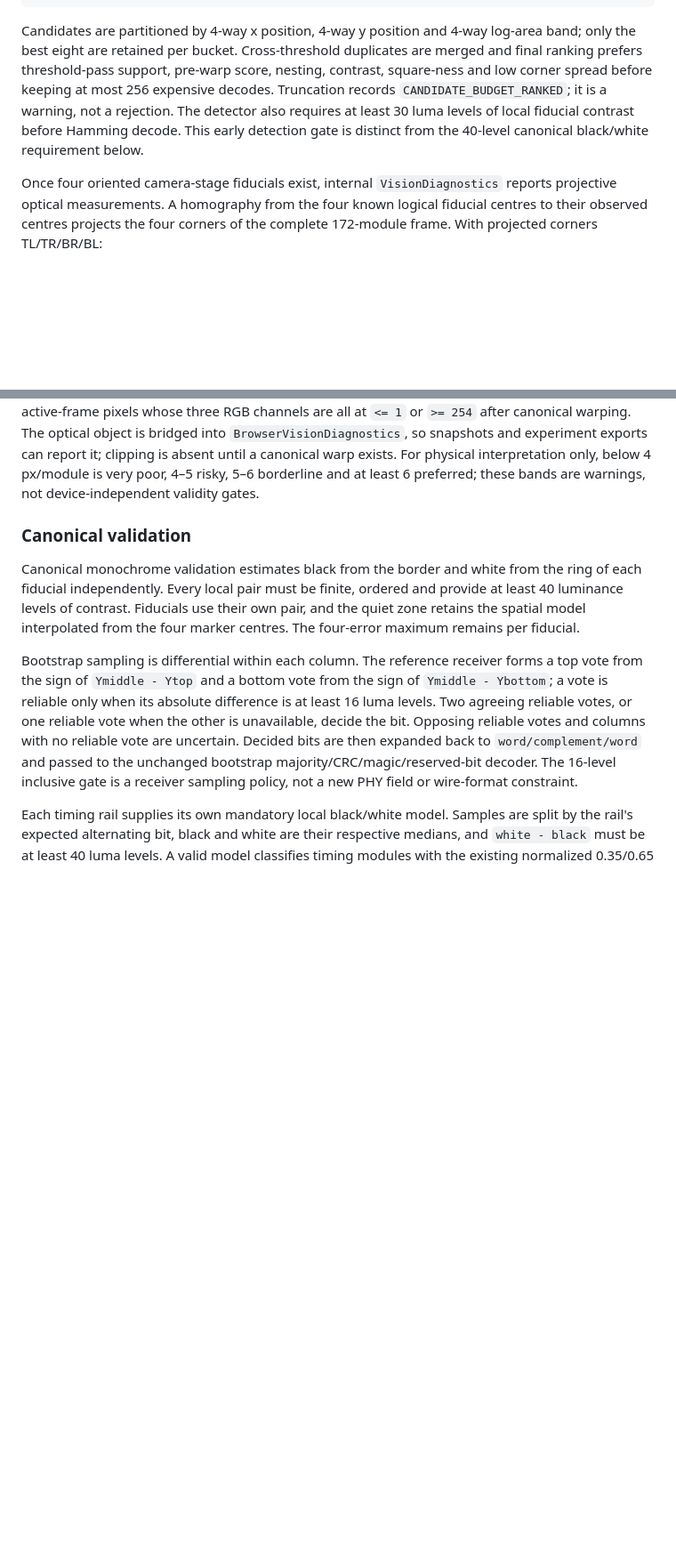
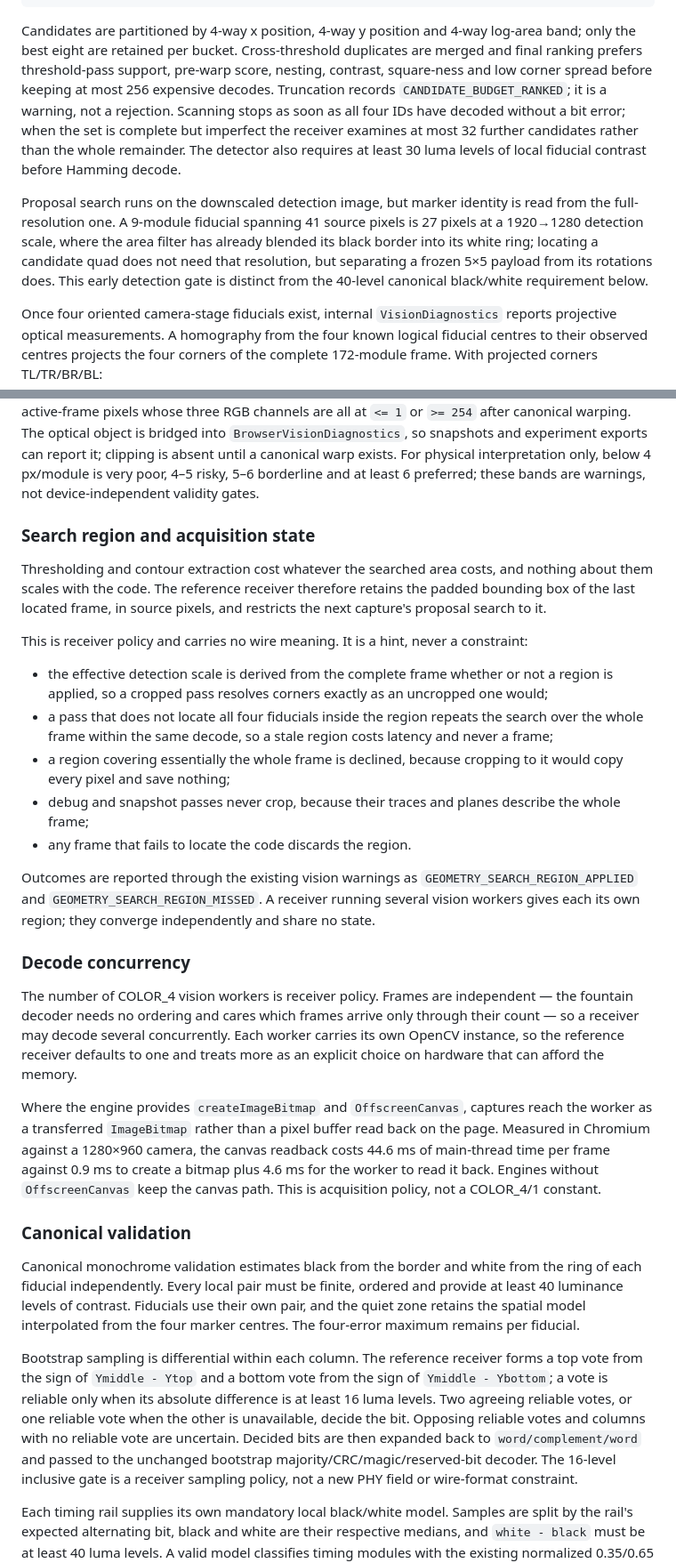
Before and after one commit to ThomasSerna/color-visual-transfer-protocol, a Markdown page: docs/technical/color4-protocol.md, 2 parts joined by grey strips. Shown at 89% size. Drawn GitHub-style; blank space fills up the shorter version.

Commit message:
docs(color4): record the acquisition policies this branch added
The search region, decode concurrency and bitmap capture path are all receiver
policy with no wire meaning, so they belong in the vision-pipeline part of the
COLOR_4/1 specification rather than anywhere normative. The full-resolution
fiducial decode and the bounded candidate sweep are recorded alongside the
ranking rules they modify.

`benchmarking.md` gains the two machine-readable records `test:color4` now
prints and a note on reading acquisition throughput: a run whose vision
submissions are a small fraction of its captures is reporting that the receiver
never saw most of the stream, which is easy to mistake for a carrier failure and
was exactly the misreading that motivated this work.

Co-Authored-By: Claude Opus 5 <noreply@anthropic.com>
Claude-Session: https://claude.ai/code/session_013enRcCsnuBj9Wp9GM37SL1

```diff
--- a/docs/technical/color4-protocol.md
+++ b/docs/technical/color4-protocol.md
@@ -261,9 +261,18 @@ log-area band; only the best eight are retained per bucket. Cross-threshold
 duplicates are merged and final ranking prefers threshold-pass support,
 pre-warp score, nesting, contrast, square-ness and low corner spread before
 keeping at most 256 expensive decodes. Truncation records
-`CANDIDATE_BUDGET_RANKED`; it is a warning, not a rejection. The detector also
-requires at least 30 luma levels of local fiducial contrast before Hamming
-decode. This early detection gate is distinct from the 40-level canonical
+`CANDIDATE_BUDGET_RANKED`; it is a warning, not a rejection. Scanning stops as
+soon as all four IDs have decoded without a bit error; when the set is complete
+but imperfect the receiver examines at most 32 further candidates rather than
+the whole remainder. The detector also requires at least 30 luma levels of local
+fiducial contrast before Hamming decode.
+
+Proposal search runs on the downscaled detection image, but marker identity is
+read from the full-resolution one. A 9-module fiducial spanning 41 source pixels
+is 27 pixels at a 1920→1280 detection scale, where the area filter has already
+blended its black border into its white ring; locating a candidate quad does not
+need that resolution, but separating a frozen 5×5 payload from its rotations
+does. This early detection gate is distinct from the 40-level canonical
 black/white requirement below.
 
 Once four oriented camera-stage fiducials exist, internal `VisionDiagnostics`
@@ -290,6 +299,49 @@ in `[0,1]` of active-frame pixels whose three RGB channels are all at `<= 1` or
 clipping is absent until a canonical warp exists. For physical interpretation only, below
 4 px/module is very poor, 4–5 risky, 5–6 borderline and at least 6 preferred;
 these bands are warnings, not device-independent validity gates.
+
+### Search region and acquisition state
+
+Thresholding and contour extraction cost whatever the searched area costs, and
+nothing about them scales with the code. The reference receiver therefore
+retains the padded bounding box of the last located frame, in source pixels, and
+restricts the next capture's proposal search to it.
+
+This is receiver policy and carries no wire meaning. It is a hint, never a
+constraint:
+
+- the effective detection scale is derived from the complete frame whether or
+  not a region is applied, so a cropped pass resolves corners exactly as an
+  uncropped one would;
+- a pass that does not locate all four fiducials inside the region repeats the
+  search over the whole frame within the same decode, so a stale region costs
+  latency and never a frame;
+- a region covering essentially the whole frame is declined, because cropping to
+  it would copy every pixel and save nothing;
+- debug and snapshot passes never crop, because their traces and planes describe
+  the whole frame;
+- any frame that fails to locate the code discards the region.
+
+Outcomes are reported through the existing vision warnings as
+`GEOMETRY_SEARCH_REGION_APPLIED` and `GEOMETRY_SEARCH_REGION_MISSED`. A receiver
+running several vision workers gives each its own region; they converge
+independently and share no state.
+
+### Decode concurrency
+
+The number of COLOR_4 vision workers is receiver policy. Frames are independent
+— the fountain decoder needs no ordering and cares which frames arrive only
+through their count — so a receiver may decode several concurrently. Each worker
+carries its own OpenCV instance, so the reference receiver defaults to one and
+treats more as an explicit choice on hardware that can afford the memory.
+
+Where the engine provides `createImageBitmap` and `OffscreenCanvas`, captures
+reach the worker as a transferred `ImageBitmap` rather than a pixel buffer read
+back on the page. Measured in Chromium against a 1280×960 camera, the canvas
+readback costs 44.6 ms of main-thread time per frame against 0.9 ms to create a
+bitmap plus 4.6 ms for the worker to read it back. Engines without
+`OffscreenCanvas` keep the canvas path. This is acquisition policy, not a
+COLOR_4/1 constant.
 
 ### Canonical validation
 
```
Also changed, not shown: docs/technical/architecture.md (+1 -1 lines), docs/technical/benchmarking.md (+26 -0 lines).
